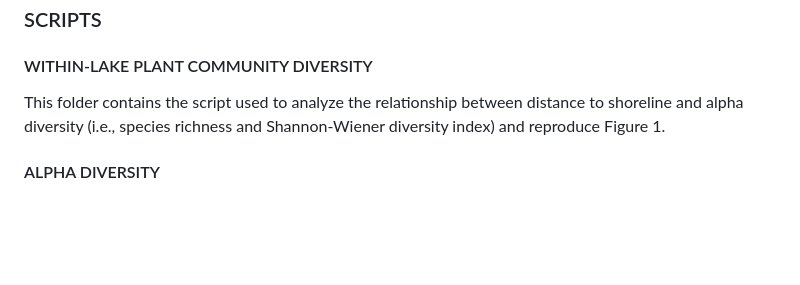
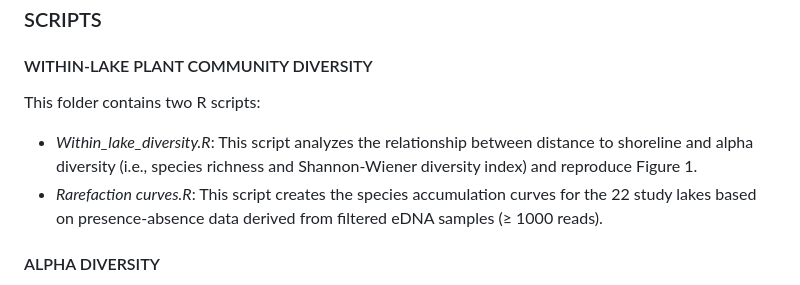
Before and after one commit to CastillaLab/Plant-eDNA, a Markdown page: README.md, the part around the change. GitHub-like rendering; blank space fills up the shorter version.

```diff
--- a/README.md
+++ b/README.md
@@ -19,7 +19,9 @@ Freshwater ecosystems are essential to global biodiversity and human well-being,
 ### SCRIPTS
 
 #### WITHIN-LAKE PLANT COMMUNITY DIVERSITY
-This folder contains the script used to analyze the relationship between distance to shoreline and alpha diversity (i.e., species richness and Shannon-Wiener diversity index) and reproduce Figure 1.
+This folder contains two R scripts:
+- *Within_lake_diversity.R*: This script analyzes the relationship between distance to shoreline and alpha diversity (i.e., species richness and Shannon-Wiener diversity index) and reproduce Figure 1.
+- *Rarefaction curves.R*: This script creates the species accumulation curves for the 22 study lakes based on presence-absence data derived from filtered eDNA samples (≥ 1000 reads).
 
 #### ALPHA DIVERSITY
 
```
